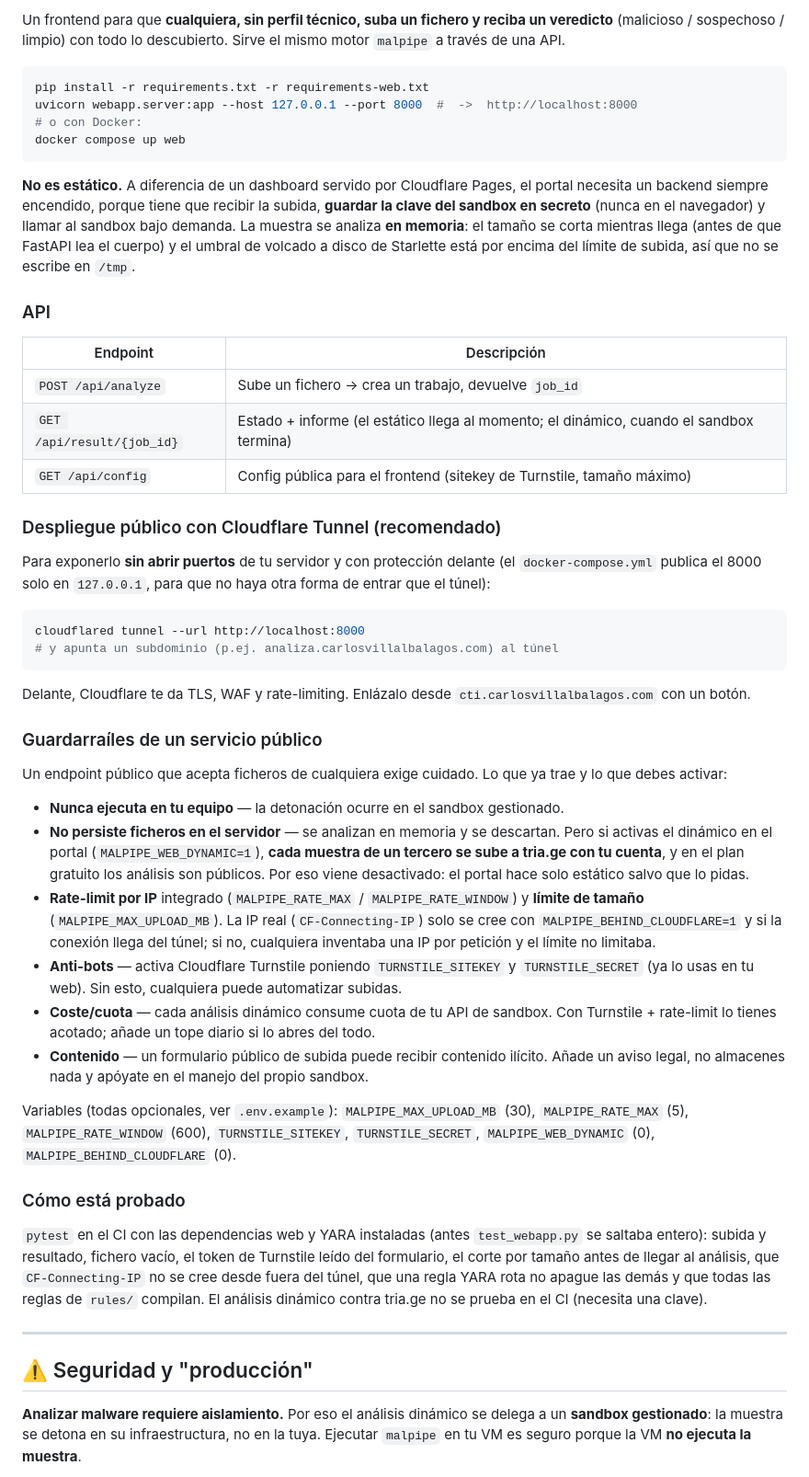
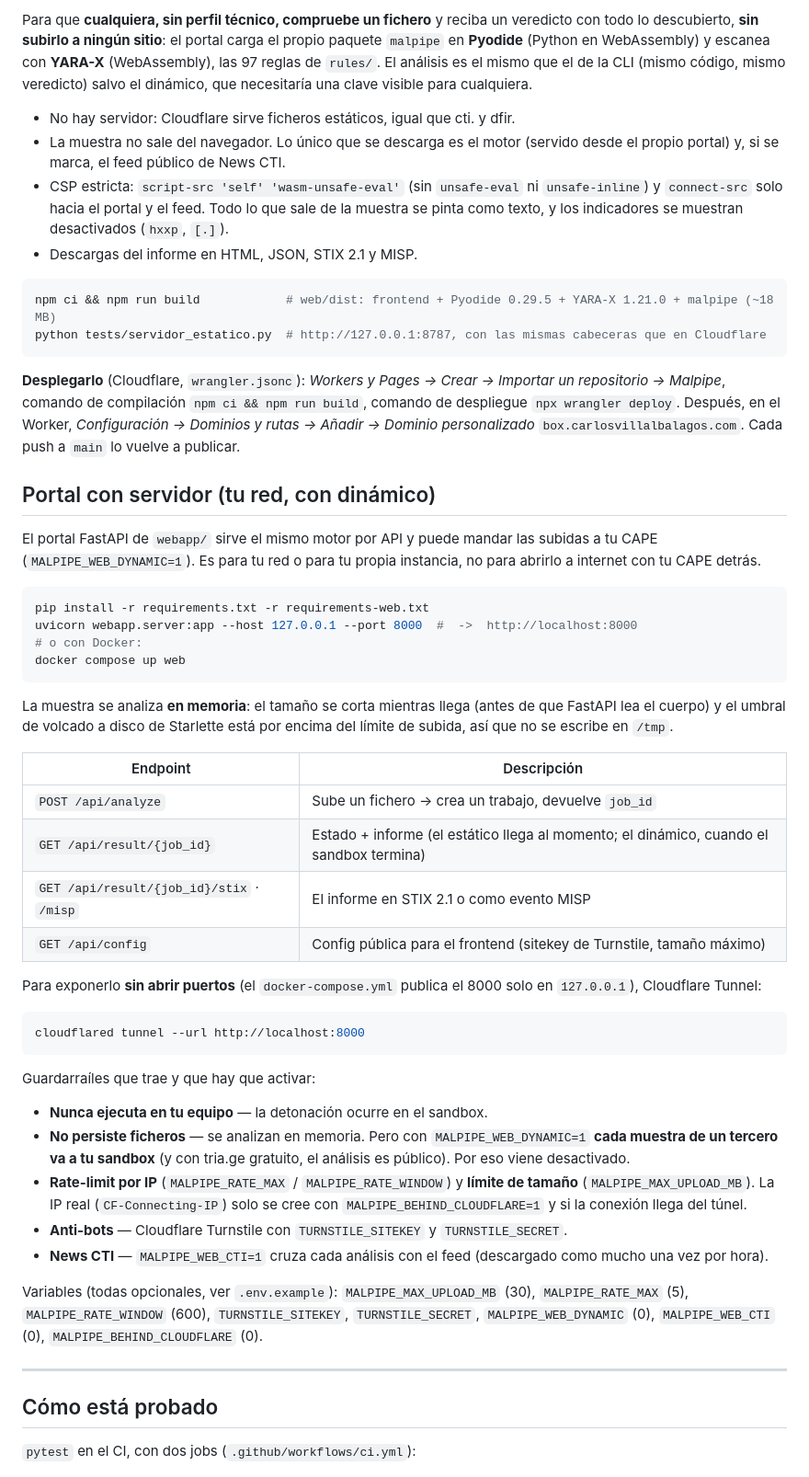
Before and after one commit to BlueShield-Ch4rl13/Malpipe, a Markdown page: README.md, the part around one of its changes. Shown at 92% size. GitHub-like rendering.

````diff
--- a/README.md
+++ b/README.md
@@ -85,5 +110,21 @@ Sin clave de sandbox, el pipeline avisa y ejecuta **solo estático**.
 
-Un frontend para que **cualquiera, sin perfil técnico, suba un fichero y reciba un veredicto** (malicioso / sospechoso / limpio) con todo lo descubierto. Sirve el mismo motor `malpipe` a través de una API.
+Para que **cualquiera, sin perfil técnico, compruebe un fichero** y reciba un veredicto con todo lo descubierto, **sin subirlo a ningún sitio**: el portal carga el propio paquete `malpipe` en **Pyodide** (Python en WebAssembly) y escanea con **YARA-X** (WebAssembly), las 97 reglas de `rules/`. El análisis es el mismo que el de la CLI (mismo código, mismo veredicto) salvo el dinámico, que necesitaría una clave visible para cualquiera.
+
+- No hay servidor: Cloudflare sirve ficheros estáticos, igual que cti. y dfir.
+- La muestra no sale del navegador. Lo único que se descarga es el motor (servido desde el propio portal) y, si se marca, el feed público de News CTI.
+- CSP estricta: `script-src 'self' 'wasm-unsafe-eval'` (sin `unsafe-eval` ni `unsafe-inline`) y `connect-src` solo hacia el portal y el feed. Todo lo que sale de la muestra se pinta como texto, y los indicadores se muestran desactivados (`hxxp`, `[.]`).
+- Descargas del informe en HTML, JSON, STIX 2.1 y MISP.
+
+```bash
+npm ci && npm run build            # web/dist: frontend + Pyodide 0.29.5 + YARA-X 1.21.0 + malpipe (~18 MB)
+python tests/servidor_estatico.py  # http://127.0.0.1:8787, con las mismas cabeceras que en Cloudflare
+```
+
+**Desplegarlo** (Cloudflare, `wrangler.jsonc`): *Workers y Pages → Crear → Importar un repositorio → Malpipe*, comando de compilación `npm ci && npm run build`, comando de despliegue `npx wrangler deploy`. Después, en el Worker, *Configuración → Dominios y rutas → Añadir → Dominio personalizado* `box.carlosvillalbalagos.com`. Cada push a `main` lo vuelve a publicar.
+
+## Portal con servidor (tu red, con dinámico)
+
+El portal FastAPI de `webapp/` sirve el mismo motor por API y puede mandar las subidas a tu CAPE (`MALPIPE_WEB_DYNAMIC=1`). Es para tu red o para tu propia instancia, no para abrirlo a internet con tu CAPE detrás.
 
 ```bash
 pip install -r requirements.txt -r requirements-web.txt
@@ -92,47 +133,34 @@ uvicorn webapp.server:app --host 127.0.0.1 --port 8000  #  ->  http://localhost:
 docker compose up web
 ```
 
-**No es estático.** A diferencia de un dashboard servido por Cloudflare Pages, el portal necesita un backend siempre encendido, porque tiene que recibir la subida, **guardar la clave del sandbox en secreto** (nunca en el navegador) y llamar al sandbox bajo demanda. La muestra se analiza **en memoria**: el tamaño se corta mientras llega (antes de que FastAPI lea el cuerpo) y el umbral de volcado a disco de Starlette está por encima del límite de subida, así que no se escribe en `/tmp`.
-
-### API
+La muestra se analiza **en memoria**: el tamaño se corta mientras llega (antes de que FastAPI lea el cuerpo) y el umbral de volcado a disco de Starlette está por encima del límite de subida, así que no se escribe en `/tmp`.
 
 | Endpoint | Descripción |
 |---|---|
 | `POST /api/analyze` | Sube un fichero → crea un trabajo, devuelve `job_id` |
 | `GET /api/result/{job_id}` | Estado + informe (el estático llega al momento; el dinámico, cuando el sandbox termina) |
+| `GET /api/result/{job_id}/stix` · `/misp` | El informe en STIX 2.1 o como evento MISP |
 | `GET /api/config` | Config pública para el frontend (sitekey de Turnstile, tamaño máximo) |
 
-### Despliegue público con Cloudflare Tunnel (recomendado)
-
-Para exponerlo **sin abrir puertos** de tu servidor y con protección delante (el `docker-compose.yml` publica el 8000 solo en `127.0.0.1`, para que no haya otra forma de entrar que el túnel):
+Para exponerlo **sin abrir puertos** (el `docker-compose.yml` publica el 8000 solo en `127.0.0.1`), Cloudflare Tunnel:
 
 ```bash
 cloudflared tunnel --url http://localhost:8000
-# y apunta un subdominio (p.ej. analiza.carlosvillalbalagos.com) al túnel
 ```
 
-Delante, Cloudflare te da TLS, WAF y rate-limiting. Enlázalo desde `cti.carlosvillalbalagos.com` con un botón.
+Guardarraíles que trae y que hay que activar:
 
-### Guardarraíles de un servicio público
+- **Nunca ejecuta en tu equipo** — la detonación ocurre en el sandbox.
+- **No persiste ficheros** — se analizan en memoria. Pero con `MALPIPE_WEB_DYNAMIC=1` **cada muestra de un tercero va a tu sandbox** (y con tria.ge gratuito, el análisis es público). Por eso viene desactivado.
+- **Rate-limit por IP** (`MALPIPE_RATE_MAX` / `MALPIPE_RATE_WINDOW`) y **límite de tamaño** (`MALPIPE_MAX_UPLOAD_MB`). La IP real (`CF-Connecting-IP`) solo se cree con `MALPIPE_BEHIND_CLOUDFLARE=1` y si la conexión llega del túnel.
+- **Anti-bots** — Cloudflare Turnstile con `TURNSTILE_SITEKEY` y `TURNSTILE_SECRET`.
+- **News CTI** — `MALPIPE_WEB_CTI=1` cruza cada análisis con el feed (descargado como mucho una vez por hora).
 
-Un endpoint público que acepta ficheros de cualquiera exige cuidado. Lo que ya trae y lo que debes activar:
-
-- **Nunca ejecuta en tu equipo** — la detonación ocurre en el sandbox gestionado.
-- **No persiste ficheros en el servidor** — se analizan en memoria y se descartan. Pero si activas el dinámico en el portal (`MALPIPE_WEB_DYNAMIC=1`), **cada muestra de un tercero se sube a tria.ge con tu cuenta**, y en el plan gratuito los análisis son públicos. Por eso viene desactivado: el portal hace solo estático salvo que lo pidas.
-- **Rate-limit por IP** integrado (`MALPIPE_RATE_MAX` / `MALPIPE_RATE_WINDOW`) y **límite de tamaño** (`MALPIPE_MAX_UPLOAD_MB`). La IP real (`CF-Connecting-IP`) solo se cree con `MALPIPE_BEHIND_CLOUDFLARE=1` y si la conexión llega del túnel; si no, cualquiera inventaba una IP por petición y el límite no limitaba.
-- **Anti-bots** — activa Cloudflare Turnstile poniendo `TURNSTILE_SITEKEY` y `TURNSTILE_SECRET` (ya lo usas en tu web). Sin esto, cualquiera puede automatizar subidas.
-- **Coste/cuota** — cada análisis dinámico consume cuota de tu API de sandbox. Con Turnstile + rate-limit lo tienes acotado; añade un tope diario si lo abres del todo.
-- **Contenido** — un formulario público de subida puede recibir contenido ilícito. Añade un aviso legal, no almacenes nada y apóyate en el manejo del propio sandbox.
-
-Variables (todas opcionales, ver `.env.example`): `MALPIPE_MAX_UPLOAD_MB` (30), `MALPIPE_RATE_MAX` (5), `MALPIPE_RATE_WINDOW` (600), `TURNSTILE_SITEKEY`, `TURNSTILE_SECRET`, `MALPIPE_WEB_DYNAMIC` (0), `MALPIPE_BEHIND_CLOUDFLARE` (0).
-
-### Cómo está probado
-
-`pytest` en el CI con las dependencias web y YARA instaladas (antes `test_webapp.py` se saltaba entero): subida y resultado, fichero vacío, el token de Turnstile leído del formulario, el corte por tamaño antes de llegar al análisis, que `CF-Connecting-IP` no se cree desde fuera del túnel, que una regla YARA rota no apague las demás y que todas las reglas de `rules/` compilan. El análisis dinámico contra tria.ge no se prueba en el CI (necesita una clave).
+Variables (todas opcionales, ver `.env.example`): `MALPIPE_MAX_UPLOAD_MB` (30), `MALPIPE_RATE_MAX` (5), `MALPIPE_RATE_WINDOW` (600), `TURNSTILE_SITEKEY`, `TURNSTILE_SECRET`, `MALPIPE_WEB_DYNAMIC` (0), `MALPIPE_WEB_CTI` (0), `MALPIPE_BEHIND_CLOUDFLARE` (0).
 
 ---
 
-## ⚠️ Seguridad y "producción"
+## Cómo está probado
 
-**Analizar malware requiere aislamiento.** Por eso el análisis dinámico se delega a un **sandbox gestionado**: la muestra se detona en su infraestructura, no en la tuya. Ejecutar `malpipe` en tu VM es seguro porque la VM **no ejecuta la muestra**.
+`pytest` en el CI, con dos jobs (`.github/workflows/ci.yml`):
 
````
Also changed, not shown: other parts of README.md (+85 -37 lines).
